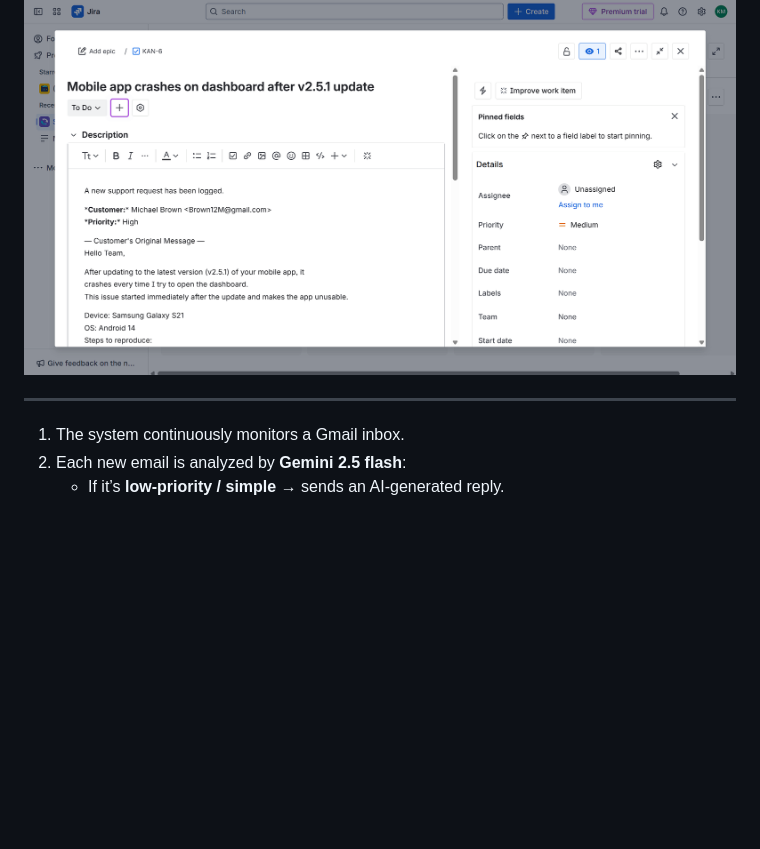
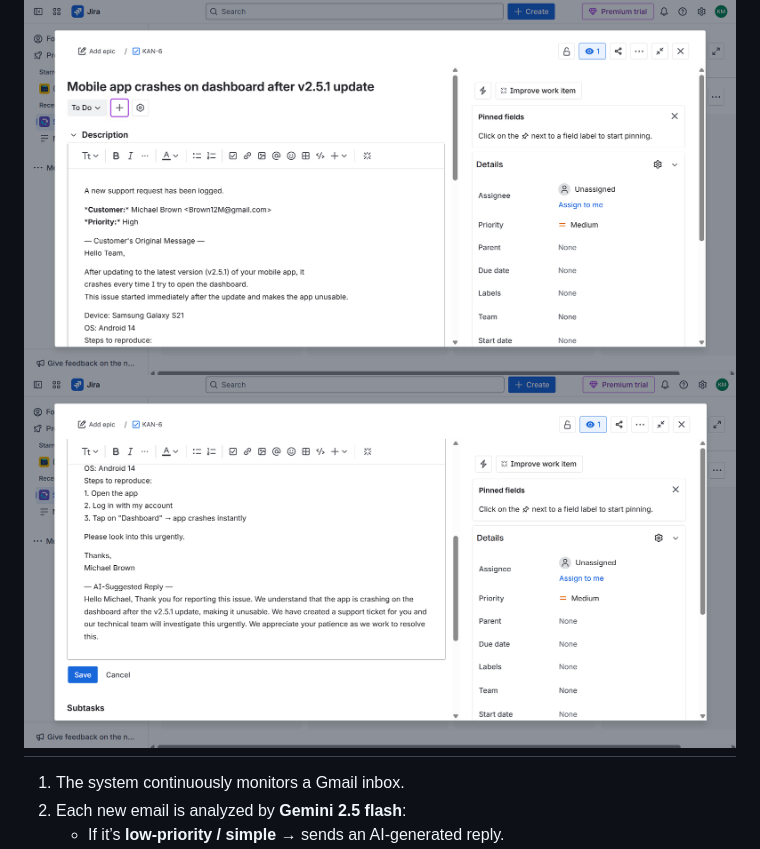
Before and after one commit to Karan4789/smart_customer_support, a Markdown page: README.md, the part around the change. Drawn GitHub-style; pictures changed too: assets/jira_op3.png (added); blank space fills up the shorter version.

Commit message:
App is good to run

```diff
--- a/README.md
+++ b/README.md
@@ -26,7 +26,7 @@ The system identifies high-priority emails and automatically creates detailed ti
 
 Each ticket contains the full context, including the original customer message and an AI-suggested reply, ready for a human agent.
 ![Jira Ticket Details](assets/jira_op2.png)
-
+![Jira Ticket Details](assets/jira_op3.png)
 ---
 
 1. The system continuously monitors a Gmail inbox.
```
